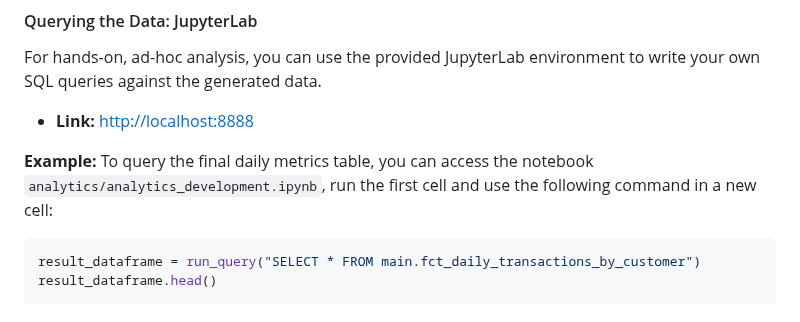
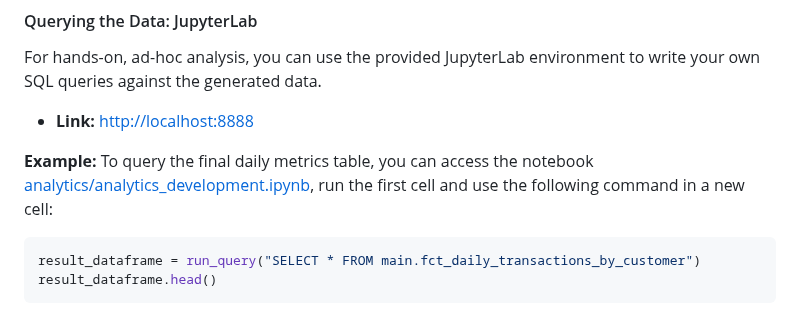
Before and after one commit to thiagorlopes/keep, a Markdown page: README.md, the part around the change. Rendered like a GitHub page.

````diff
--- a/README.md
+++ b/README.md
@@ -56,7 +56,7 @@ The dbt docs provide an interactive dependency graph and a full data dictionary,
 For hands-on, ad-hoc analysis, you can use the provided JupyterLab environment to write your own SQL queries against the generated data.
 *   **Link:** [http://localhost:8888](http://localhost:8888)
 
-**Example:** To query the final daily metrics table, you can access the notebook `analytics/analytics_development.ipynb`, run the first cell and use the following command in a new cell:
+**Example:** To query the final daily metrics table, you can access the notebook [analytics/analytics_development.ipynb](http://localhost:8888/lab/tree/analytics/analytics_development.ipynb), run the first cell and use the following command in a new cell:
 ```python
 result_dataframe = run_query("SELECT * FROM main.fct_daily_transactions_by_customer")
 result_dataframe.head()
````
